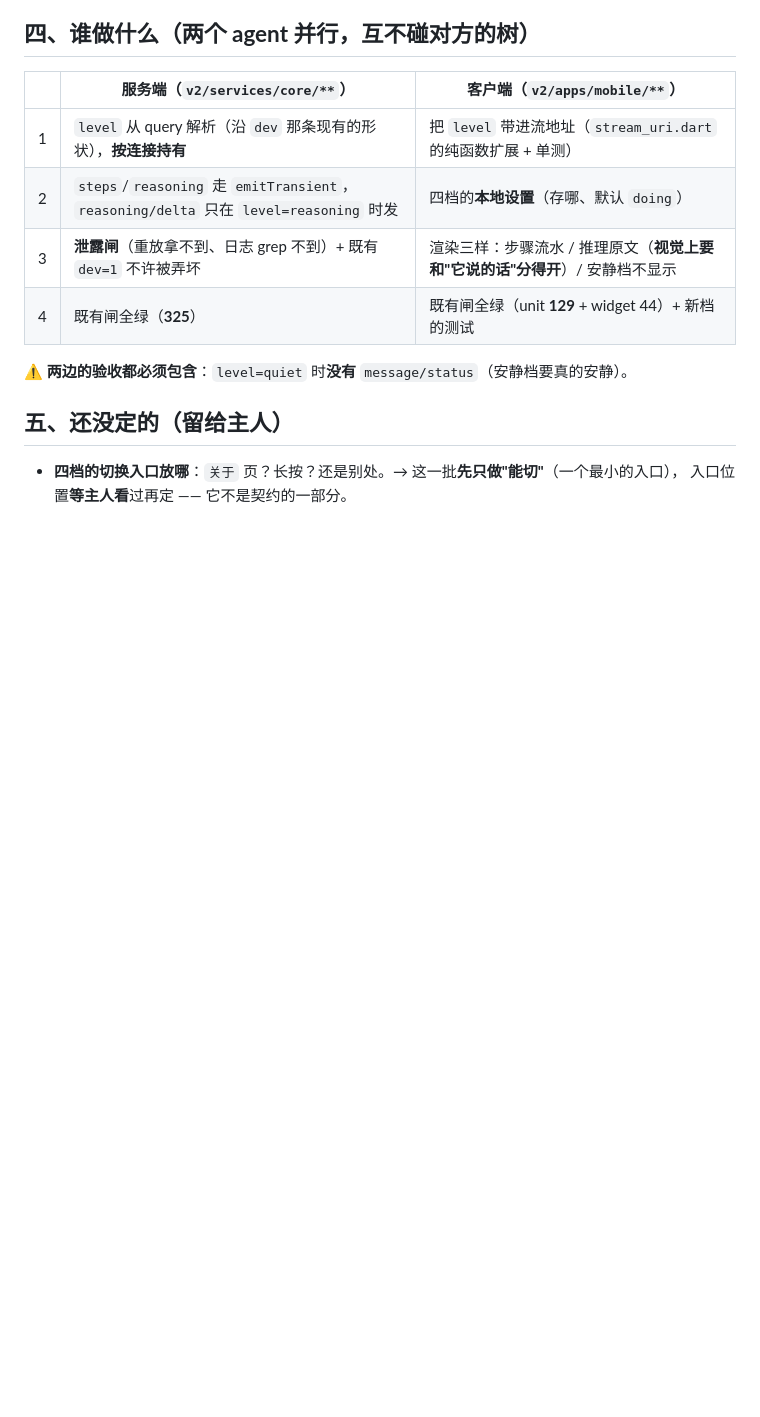
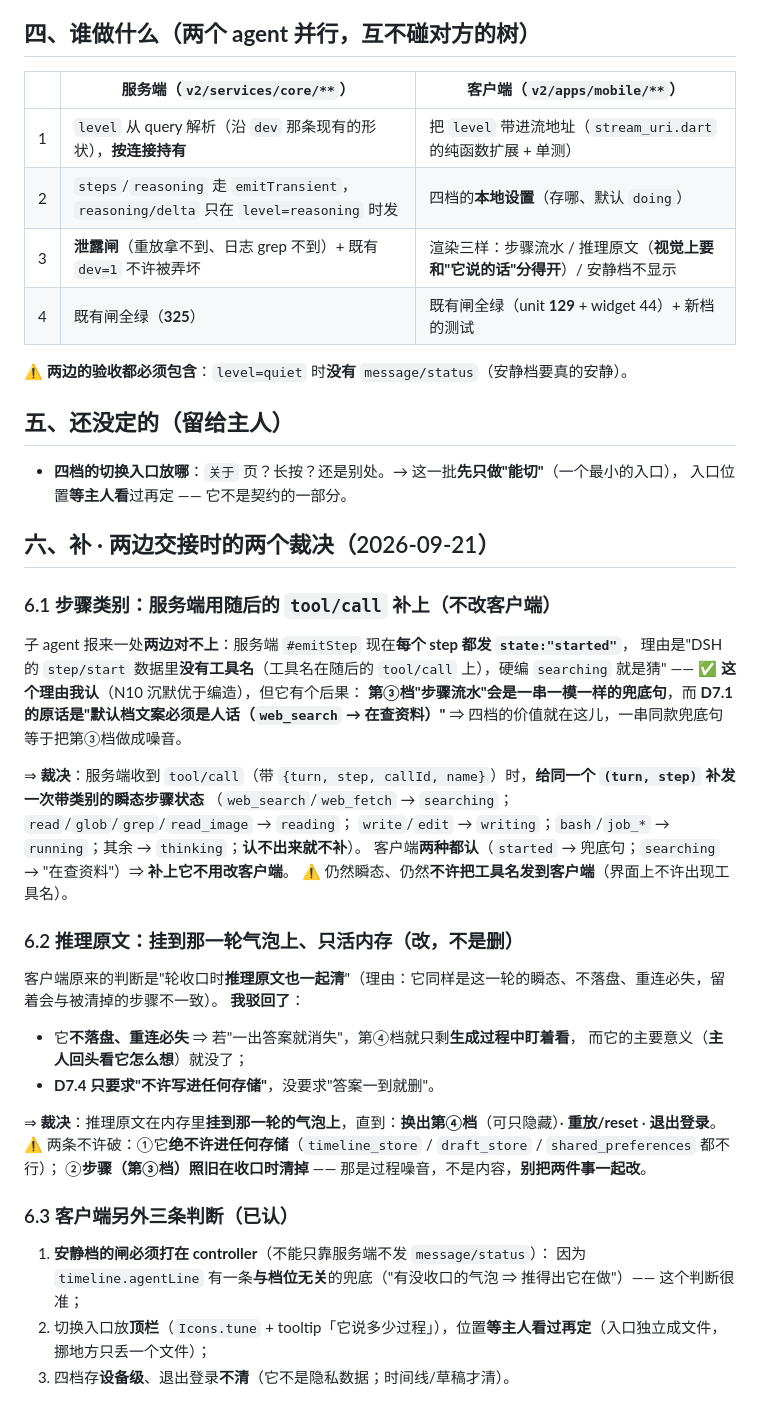
Before and after one commit to aaffdd11/hupo, a Markdown page: docs/dev/26-PROCESS-LEVELS.md, the part around the change. Rendered like a GitHub page; blank space fills up the shorter version.

Commit message:
过程四档：两个交接裁决落纸（服务端用 tool/call 补步骤类别；推理原文挂气泡只活内存——驳回'收口即清'）

```diff
--- a/docs/dev/26-PROCESS-LEVELS.md
+++ b/docs/dev/26-PROCESS-LEVELS.md
@@ -81,3 +81,39 @@ wss://<host>/api/stream?sinceSeq=<n>&level=quiet|doing|steps|reasoning
 
 * **四档的切换入口放哪**：`关于` 页？长按？还是别处。→ 这一批**先只做"能切"**（一个最小的入口），
   入口位置**等主人看**过再定 —— 它不是契约的一部分。
+
+## 六、补 · 两边交接时的两个裁决（2026-09-21）
+
+### 6.1 步骤类别：**服务端用随后的 `tool/call` 补上**（不改客户端）
+
+子 agent 报来一处**两边对不上**：服务端 `#emitStep` 现在**每个 step 都发 `state:"started"`**，
+理由是"DSH 的 `step/start` 数据里**没有工具名**（工具名在随后的 `tool/call` 上），硬编 `searching` 就是猜"
+—— ✅ **这个理由我认**（N10 沉默优于编造），但它有个后果：
+**第③档"步骤流水"会是一串一模一样的兜底句**，而 **D7.1 的原话是"默认档文案必须是人话（`web_search` → 在查资料）"**
+⇒ 四档的价值就在这儿，一串同款兜底句等于把第③档做成噪音。
+
+⇒ **裁决**：服务端收到 `tool/call`（带 `{turn, step, callId, name}`）时，**给同一个 `(turn, step)` 补发一次带类别的瞬态步骤状态**
+（`web_search`/`web_fetch` → `searching`；`read`/`glob`/`grep`/`read_image` → `reading`；
+`write`/`edit` → `writing`；`bash`/`job_*` → `running`；其余 → `thinking`；**认不出来就不补**）。
+客户端**两种都认**（`started` → 兜底句；`searching` → "在查资料"）⇒ **补上它不用改客户端**。
+⚠️ 仍然瞬态、仍然**不许把工具名发到客户端**（界面上不许出现工具名）。
+
+### 6.2 推理原文：**挂到那一轮气泡上、只活内存**（改，不是删）
+
+客户端原来的判断是"轮收口时**推理原文也一起清**"（理由：它同样是这一轮的瞬态、不落盘、重连必失，留着会与被清掉的步骤不一致）。
+**我驳回了**：
+
+* 它**不落盘、重连必失** ⇒ 若"一出答案就消失"，第④档就只剩**生成过程中盯着看**，
+  而它的主要意义（**主人回头看它怎么想**）就没了；
+* **D7.4 只要求"不许写进任何存储"**，没要求"答案一到就删"。
+
+⇒ **裁决**：推理原文在内存里**挂到那一轮的气泡上**，直到：**换出第④档**（可只隐藏）· **重放/reset** · **退出登录**。
+⚠️ 两条不许破：①它**绝不许进任何存储**（`timeline_store` / `draft_store` / `shared_preferences` 都不行）；
+②**步骤（第③档）照旧在收口时清掉** —— 那是过程噪音，不是内容，**别把两件事一起改**。
+
+### 6.3 客户端另外三条判断（**已认**）
+
+1. **安静档的闸必须打在 controller**（不能只靠服务端不发 `message/status`）：
+   因为 `timeline.agentLine` 有一条**与档位无关**的兜底（"有没收口的气泡 ⇒ 推得出它在做"）—— 这个判断很准；
+2. 切换入口放**顶栏**（`Icons.tune` + tooltip「它说多少过程」），位置**等主人看过再定**（入口独立成文件，挪地方只丢一个文件）；
+3. 四档存**设备级**、退出登录**不清**（它不是隐私数据；时间线/草稿才清）。
```
Also changed, not shown: docs/dev/00-PROGRESS.md (+1 -1 lines).
